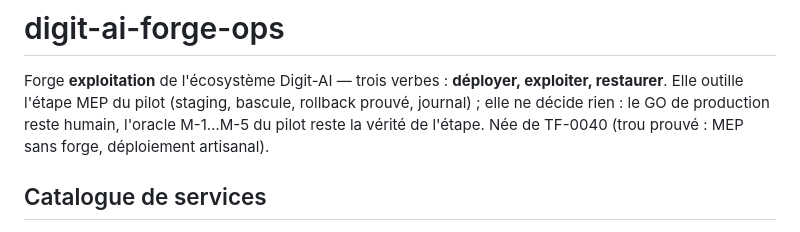
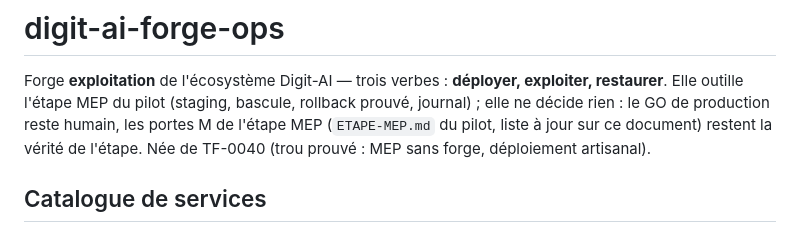
Before and after one commit to iguane39/digit-ai-forge-ops, a Markdown page: README.md, the part around the change. Rendered like a GitHub page.

```diff
--- a/README.md
+++ b/README.md
@@ -2,8 +2,9 @@
 
 Forge **exploitation** de l'écosystème Digit-AI — trois verbes : **déployer, exploiter,
 restaurer**. Elle outille l'étape MEP du pilot (staging, bascule, rollback prouvé, journal) ;
-elle ne décide rien : le GO de production reste humain, l'oracle M-1…M-5 du pilot reste la
-vérité de l'étape. Née de TF-0040 (trou prouvé : MEP sans forge, déploiement artisanal).
+elle ne décide rien : le GO de production reste humain, les portes M de l'étape MEP
+(`ETAPE-MEP.md` du pilot, liste à jour sur ce document) restent la vérité de l'étape.
+Née de TF-0040 (trou prouvé : MEP sans forge, déploiement artisanal).
 
 ## Catalogue de services
 
```
Also changed, not shown: CLAUDE.md (+6 -4 lines).
